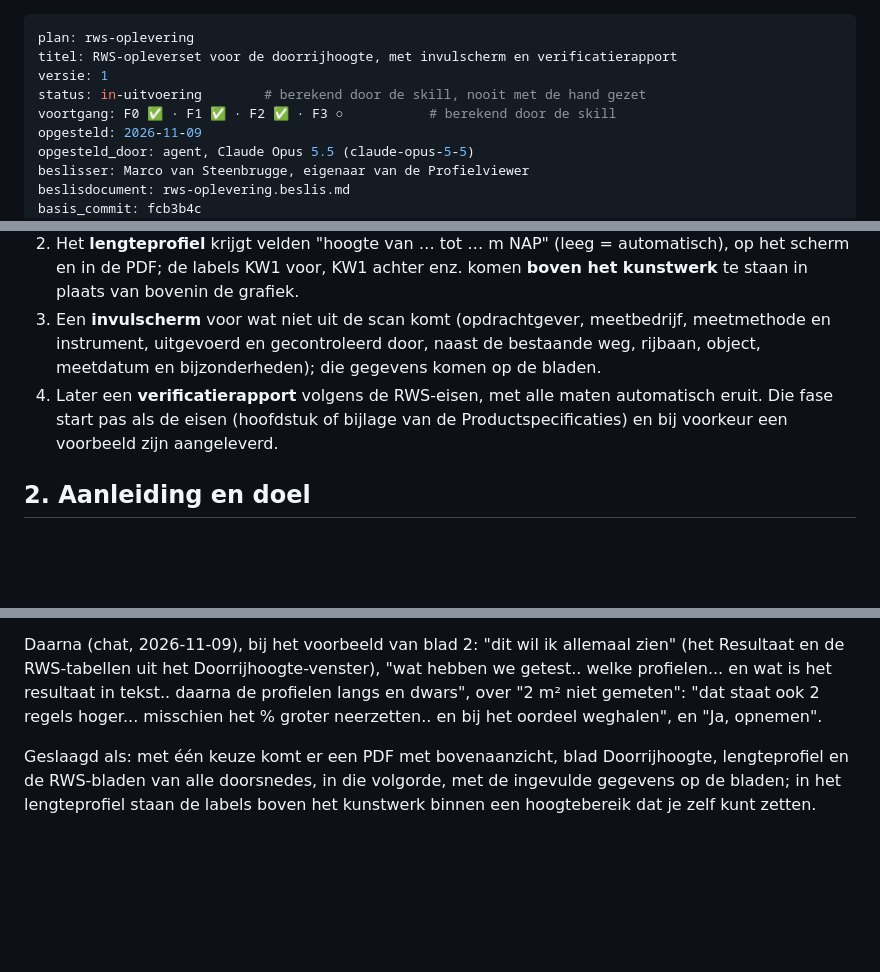
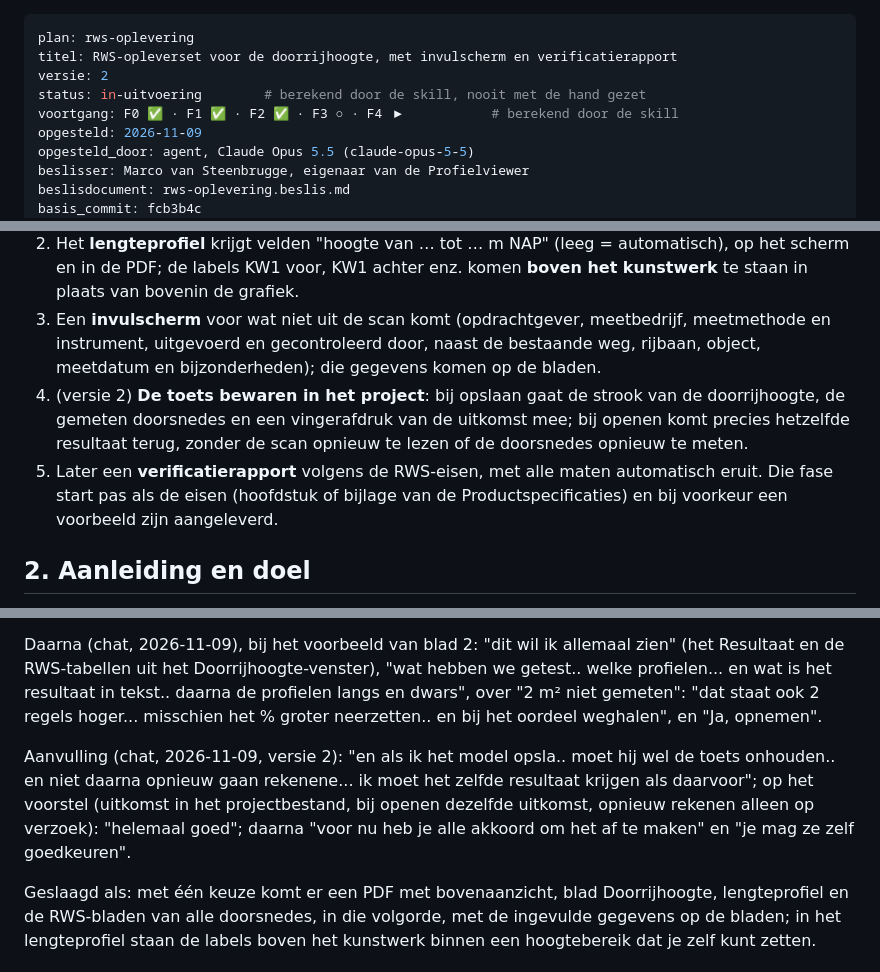
Before and after one commit to marcovansteenbrugge/Profielen-app, a Markdown page: docs/rws-oplevering.plan.md, 3 parts joined by grey strips. Rendered like a GitHub page; blank space fills up the shorter version.

Commit message:
Plan rws-oplevering versie 2: fase F4 toets bewaren (B6), vrijgegeven via delegatie van Marco
Co-Authored-By: Claude Opus 5.5 <noreply@anthropic.com>

```diff
--- a/docs/rws-oplevering.plan.md
+++ b/docs/rws-oplevering.plan.md
@@ -1,9 +1,9 @@
 ---
 plan: rws-oplevering
 titel: RWS-opleverset voor de doorrijhoogte, met invulscherm en verificatierapport
-versie: 1
+versie: 2
 status: in-uitvoering        # berekend door de skill, nooit met de hand gezet
-voortgang: F0 ✅ · F1 ✅ · F2 ✅ · F3 ○           # berekend door de skill
+voortgang: F0 ✅ · F1 ✅ · F2 ✅ · F3 ○ · F4 ▶           # berekend door de skill
 opgesteld: 2026-11-09
 opgesteld_door: agent, Claude Opus 5.5 (claude-opus-5-5)
 beslisser: Marco van Steenbrugge, eigenaar van de Profielviewer
@@ -20,7 +20,8 @@ trefwoorden: [RWS, oplevering, opleverset, verificatierapport, doorrijhoogte, do
 1. Eén keuze **RWS-oplevering** in het PDF-venster zet precies de vier onderdelen aan, in deze volgorde: **bovenaanzicht**, blad 2 **Doorrijhoogte** (overzicht: wat is getest, welke profielen, het resultaat en de doorrijhoogtes per doorsnede, B5), het **lengteprofiel** en **alle doorsnedes** van de kunstwerken (bij twee kunstwerken vier RWS-bladen).
 2. Het **lengteprofiel** krijgt velden "hoogte van … tot … m NAP" (leeg = automatisch), op het scherm en in de PDF; de labels KW1 voor, KW1 achter enz. komen **boven het kunstwerk** te staan in plaats van bovenin de grafiek.
 3. Een **invulscherm** voor wat niet uit de scan komt (opdrachtgever, meetbedrijf, meetmethode en instrument, uitgevoerd en gecontroleerd door, naast de bestaande weg, rijbaan, object, meetdatum en bijzonderheden); die gegevens komen op de bladen.
-4. Later een **verificatierapport** volgens de RWS-eisen, met alle maten automatisch eruit. Die fase start pas als de eisen (hoofdstuk of bijlage van de Productspecificaties) en bij voorkeur een voorbeeld zijn aangeleverd.
+4. (versie 2) **De toets bewaren in het project**: bij opslaan gaat de strook van de doorrijhoogte, de gemeten doorsnedes en een vingerafdruk van de uitkomst mee; bij openen komt precies hetzelfde resultaat terug, zonder de scan opnieuw te lezen of de doorsnedes opnieuw te meten.
+5. Later een **verificatierapport** volgens de RWS-eisen, met alle maten automatisch eruit. Die fase start pas als de eisen (hoofdstuk of bijlage van de Productspecificaties) en bij voorkeur een voorbeeld zijn aangeleverd.
 
 ## 2. Aanleiding en doel
 Marco (chat, 2026-11-09): "Nu wil ik nadenken over een RWS opleverblad.. iets in de trent van het invul / test scherm wat we invullen.. en daar komen alle maten uit lopen... die moeten we denk ik terug laten komen. een door verrificatei rapport". Daarna: "wat leveren 1) bovenaanzicht 2) de inhoud onder het kopje Doorrijhoogte (daar staat dan Voldoet) 3) het lengteprofiel 4) alle 4 de doorsnedes" en "let op bij het lengteprofiel.. dat de tekst KW1 en KW2 boven het kunstwerk staan (misschien een invul veld maken.. vanaf welke hoogte tot welke hoogte het profiel zichtbaar".
@@ -28,6 +29,8 @@ Marco (chat, 2026-11-09): "Nu wil ik nadenken over een RWS opleverblad.. iets in
 Nu (op fcb3b4c) bestaan de onderdelen al als losse vinkjes in het PDF-venster (`pdfBovenaanzicht`, `pdfDoorrij`, `pdfRws`, `pdfLengteprofiel`, `pdfDwarsprofielen`), maar in een andere volgorde (bovenaanzicht, Doorrijhoogte, RWS-bladen, lengteprofiel, dwarsprofielen) en zonder één keuze voor de set. Het lengteprofiel schaalt de hoogte vanzelf; de kunstwerklabels staan vast bovenin de grafiek, waar ze in een echte scan over de dakpunten heen kunnen vallen. Een verificatierapport bestaat niet (bewust buiten scope gelaten in doorrijprofielen-rws).
 
 Daarna (chat, 2026-11-09), bij het voorbeeld van blad 2: "dit wil ik allemaal zien" (het Resultaat en de RWS-tabellen uit het Doorrijhoogte-venster), "wat hebben we getest.. welke profielen... en wat is het resultaat in tekst.. daarna de profielen langs en dwars", over "2 m² niet gemeten": "dat staat ook 2 regels hoger... misschien het % groter neerzetten.. en bij het oordeel weghalen", en "Ja, opnemen".
+
+Aanvulling (chat, 2026-11-09, versie 2): "en als ik het model opsla.. moet hij wel de toets onhouden.. en niet daarna opnieuw gaan rekenene... ik moet het zelfde resultaat krijgen als daarvoor"; op het voorstel (uitkomst in het projectbestand, bij openen dezelfde uitkomst, opnieuw rekenen alleen op verzoek): "helemaal goed"; daarna "voor nu heb je alle akkoord om het af te maken" en "je mag ze zelf goedkeuren".
 
 Geslaagd als: met één keuze komt er een PDF met bovenaanzicht, blad Doorrijhoogte, lengteprofiel en de RWS-bladen van alle doorsnedes, in die volgorde, met de ingevulde gegevens op de bladen; in het lengteprofiel staan de labels boven het kunstwerk binnen een hoogtebereik dat je zelf kunt zetten.
 
```
Also changed, not shown: other parts of docs/rws-oplevering.plan.md (+3 -0 lines), docs/plan-beslis-index.md (+1 -1 lines), docs/rws-oplevering.beslis.md (+25 -1 lines).
